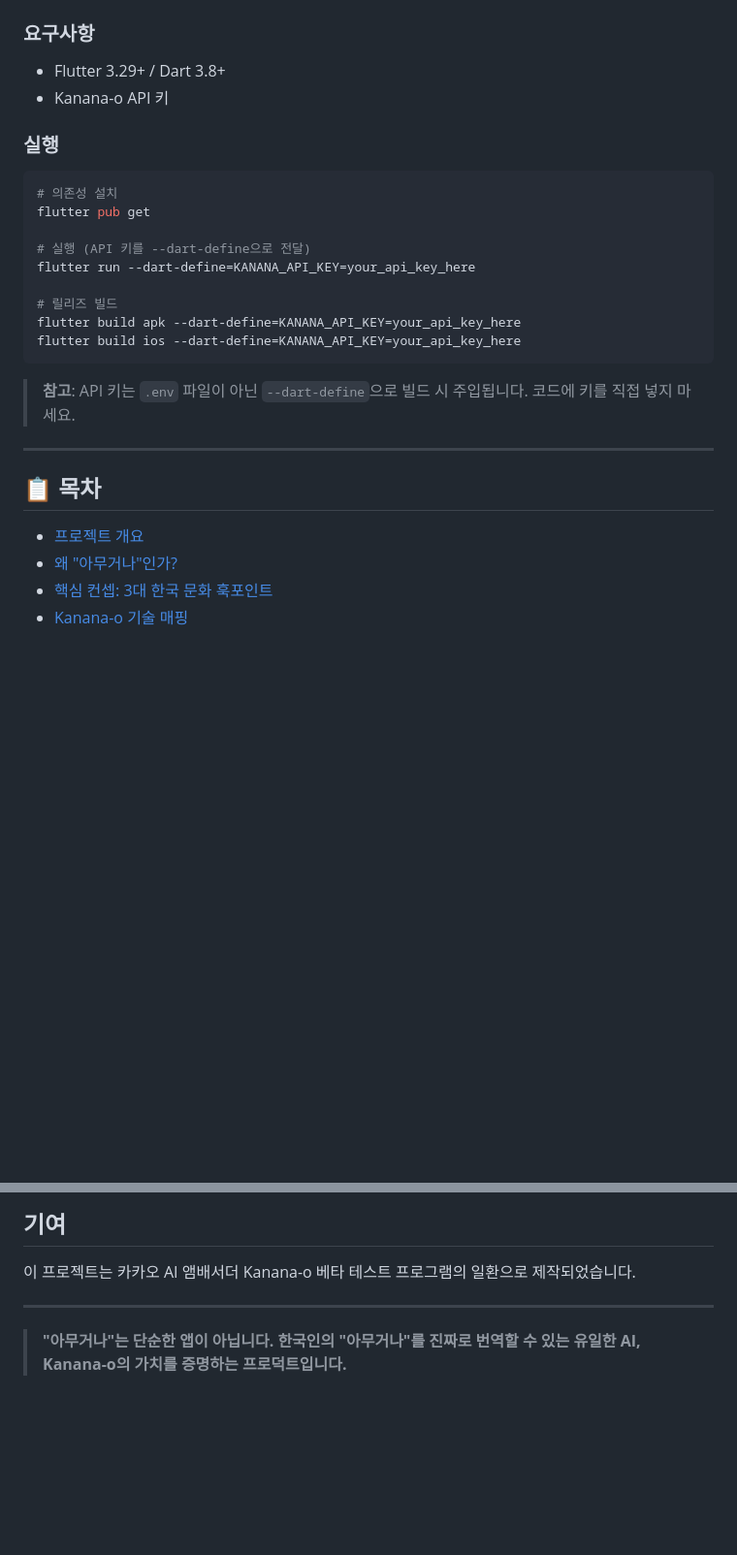
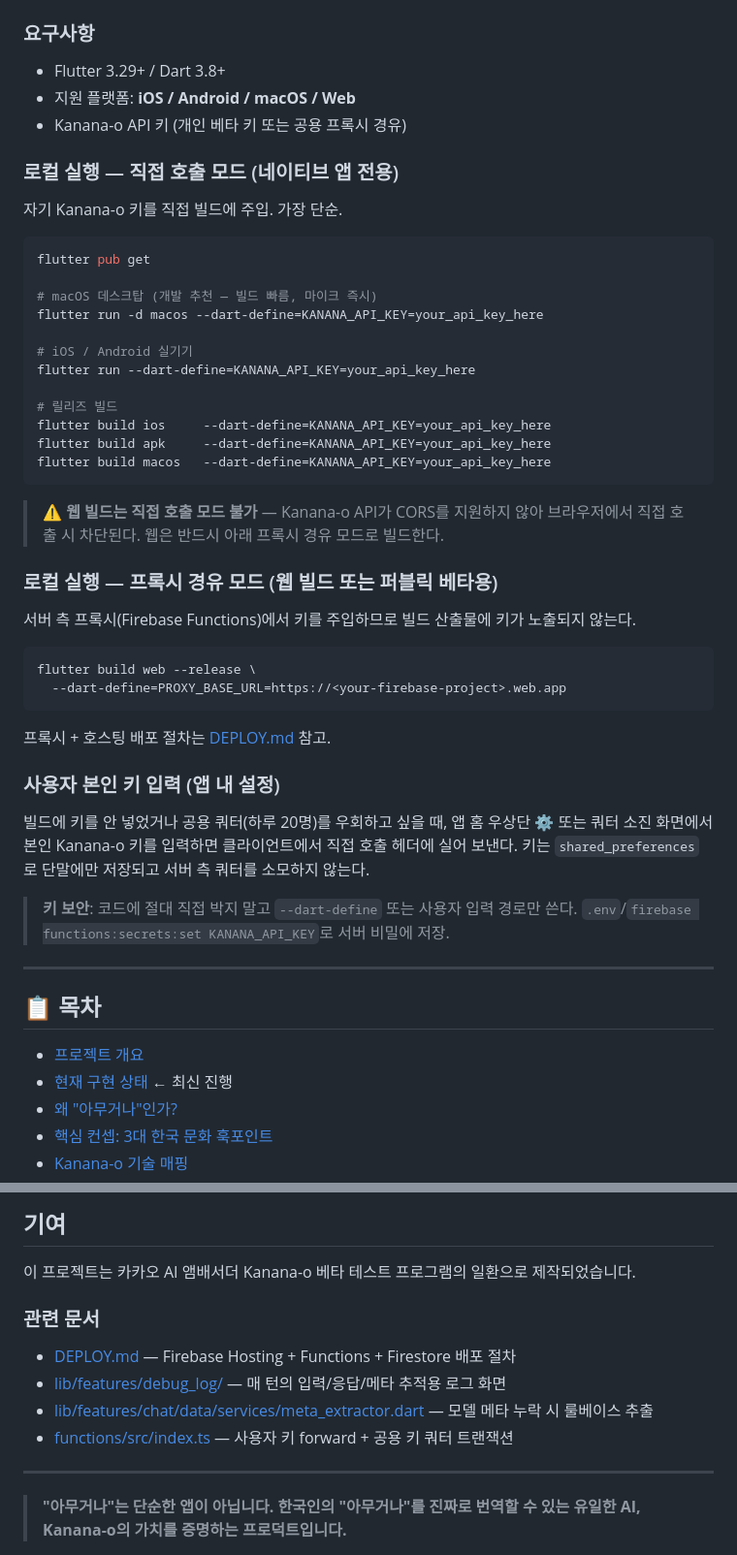
Before and after one commit to PlutoJoshua/amuguna, a Markdown page: README.md, 2 parts joined by grey strips. Shown at 97% size. Rendered like a GitHub page; blank space fills up the shorter version.

````diff
--- a/README.md
+++ b/README.md
@@ -15,29 +15,53 @@
 ### 요구사항
 
 - Flutter 3.29+ / Dart 3.8+
-- Kanana-o API 키
+- 지원 플랫폼: **iOS / Android / macOS / Web**
+- Kanana-o API 키 (개인 베타 키 또는 공용 프록시 경유)
 
-### 실행
+### 로컬 실행 — 직접 호출 모드 (네이티브 앱 전용)
+
+자기 Kanana-o 키를 직접 빌드에 주입. 가장 단순.
 
 ```bash
-# 의존성 설치
 flutter pub get
 
-# 실행 (API 키를 --dart-define으로 전달)
+# macOS 데스크탑 (개발 추천 — 빌드 빠름, 마이크 즉시)
+flutter run -d macos --dart-define=KANANA_API_KEY=your_api_key_here
+
+# iOS / Android 실기기
 flutter run --dart-define=KANANA_API_KEY=your_api_key_here
 
 # 릴리즈 빌드
-flutter build apk --dart-define=KANANA_API_KEY=your_api_key_here
-flutter build ios --dart-define=KANANA_API_KEY=your_api_key_here
+flutter build ios     --dart-define=KANANA_API_KEY=your_api_key_here
+flutter build apk     --dart-define=KANANA_API_KEY=your_api_key_here
+flutter build macos   --dart-define=KANANA_API_KEY=your_api_key_here
 ```
 
-> **참고**: API 키는 `.env` 파일이 아닌 `--dart-define`으로 빌드 시 주입됩니다. 코드에 키를 직접 넣지 마세요.
+> ⚠️ **웹 빌드는 직접 호출 모드 불가** — Kanana-o API가 CORS를 지원하지 않아 브라우저에서 직접 호출 시 차단된다. 웹은 반드시 아래 프록시 경유 모드로 빌드한다.
+
+### 로컬 실행 — 프록시 경유 모드 (웹 빌드 또는 퍼블릭 베타용)
+
+서버 측 프록시(Firebase Functions)에서 키를 주입하므로 빌드 산출물에 키가 노출되지 않는다.
+
+```bash
+flutter build web --release \
+  --dart-define=PROXY_BASE_URL=https://<your-firebase-project>.web.app
+```
+
+프록시 + 호스팅 배포 절차는 [DEPLOY.md](DEPLOY.md) 참고.
+
+### 사용자 본인 키 입력 (앱 내 설정)
+
+빌드에 키를 안 넣었거나 공용 쿼터(하루 20명)를 우회하고 싶을 때, 앱 홈 우상단 **⚙️** 또는 쿼터 소진 화면에서 본인 Kanana-o 키를 입력하면 클라이언트에서 직접 호출 헤더에 실어 보낸다. 키는 `shared_preferences`로 단말에만 저장되고 서버 측 쿼터를 소모하지 않는다.
+
+> **키 보안**: 코드에 절대 직접 박지 말고 `--dart-define` 또는 사용자 입력 경로만 쓴다. `.env`/`firebase functions:secrets:set KANANA_API_KEY`로 서버 비밀에 저장.
 
 ---
 
 ## 📋 목차
 
 - [프로젝트 개요](#프로젝트-개요)
+- [현재 구현 상태](#현재-구현-상태) ← 최신 진행
 - [왜 "아무거나"인가?](#왜-아무거나인가)
 - [핵심 컨셉: 3대 한국 문화 훅포인트](#핵심-컨셉-3대-한국-문화-훅포인트)
 - [Kanana-o 기술 매핑](#kanana-o-기술-매핑)
@@ -1053,6 +1118,13 @@ MIT License
 
 이 프로젝트는 카카오 AI 앰배서더 Kanana-o 베타 테스트 프로그램의 일환으로 제작되었습니다.
 
+### 관련 문서
+
+- [DEPLOY.md](DEPLOY.md) — Firebase Hosting + Functions + Firestore 배포 절차
+- [lib/features/debug_log/](lib/features/debug_log/) — 매 턴의 입력/응답/메타 추적용 로그 화면
+- [lib/features/chat/data/services/meta_extractor.dart](lib/features/chat/data/services/meta_extractor.dart) — 모델 메타 누락 시 룰베이스 추출
+- [functions/src/index.ts](functions/src/index.ts) — 사용자 키 forward + 공용 키 쿼터 트랜잭션
+
 ---
 
 > **"아무거나"는 단순한 앱이 아닙니다.**
````
Also changed, not shown: other parts of README.md (+70 -29 lines).
